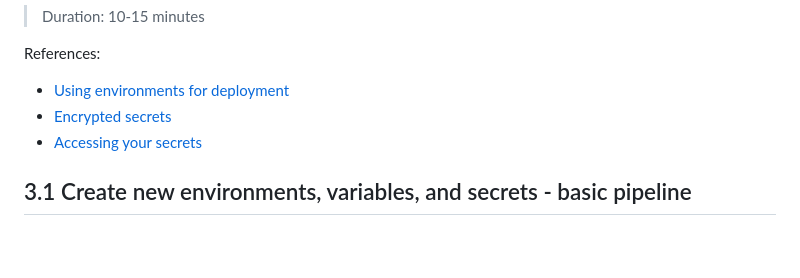
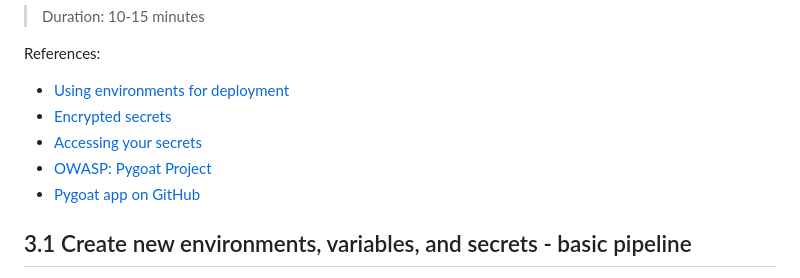
Before and after one commit to devopsshield/devsecops-workshop, a Markdown page: labs/lab03.md, the part around the change. Drawn GitHub-style; blank space fills up the shorter version.

```diff
--- a/labs/lab03.md
+++ b/labs/lab03.md
@@ -6,6 +6,8 @@ References:
 - [Using environments for deployment](https://docs.github.com/en/actions/deployment/targeting-different-environments/using-environments-for-deployment)
 - [Encrypted secrets](https://docs.github.com/en/actions/security-guides/encrypted-secrets)
 - [Accessing your secrets](https://docs.github.com/en/actions/security-guides/encrypted-secrets#accessing-your-secrets)
+- [OWASP: Pygoat Project](https://owasp.org/www-project-pygoat/)
+- [Pygoat app on GitHub](https://github.com/adeyosemanputra/pygoat)
 
 ## 3.1 Create new environments, variables, and secrets - basic pipeline
 
```
